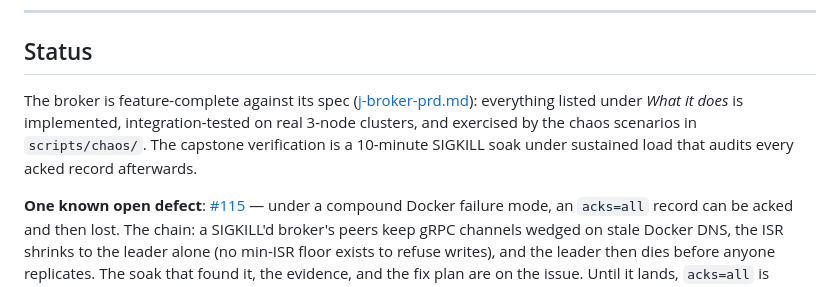
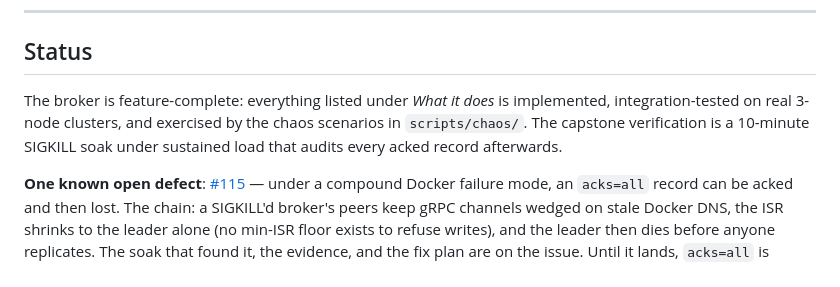
Before and after one commit to jeremainecheong/j-broker, a Markdown page: README.md, the part around the change. GitHub-like rendering.

```diff
--- a/README.md
+++ b/README.md
@@ -315,7 +315,7 @@ Per-module breakdown in each module's README.
 
 ## Status
 
-The broker is feature-complete against its spec ([j-broker-prd.md](j-broker-prd.md)): everything listed under *What it does* is implemented, integration-tested on real 3-node clusters, and exercised by the chaos scenarios in `scripts/chaos/`. The capstone verification is a 10-minute SIGKILL soak under sustained load that audits every acked record afterwards.
+The broker is feature-complete: everything listed under *What it does* is implemented, integration-tested on real 3-node clusters, and exercised by the chaos scenarios in `scripts/chaos/`. The capstone verification is a 10-minute SIGKILL soak under sustained load that audits every acked record afterwards.
 
 **One known open defect**: [#115](https://github.com/jeremainecheong/j-broker/issues/115) — under a compound Docker failure mode, an `acks=all` record can be acked and then lost. The chain: a SIGKILL'd broker's peers keep gRPC channels wedged on stale Docker DNS, the ISR shrinks to the leader alone (no min-ISR floor exists to refuse writes), and the leader then dies before anyone replicates. The soak that found it, the evidence, and the fix plan are on the issue. Until it lands, `acks=all` is majority-durable only while the ISR actually holds a majority.
 
```
Also changed, not shown: broker-core/README.md (+1 -1 lines).
